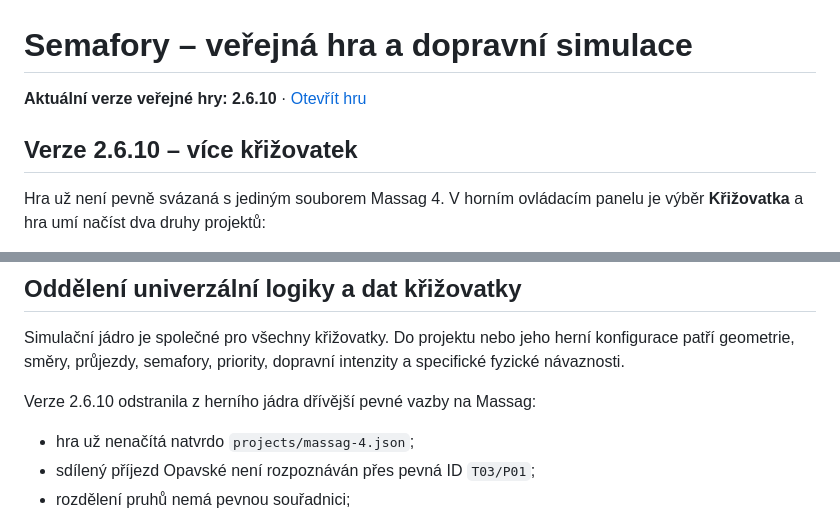
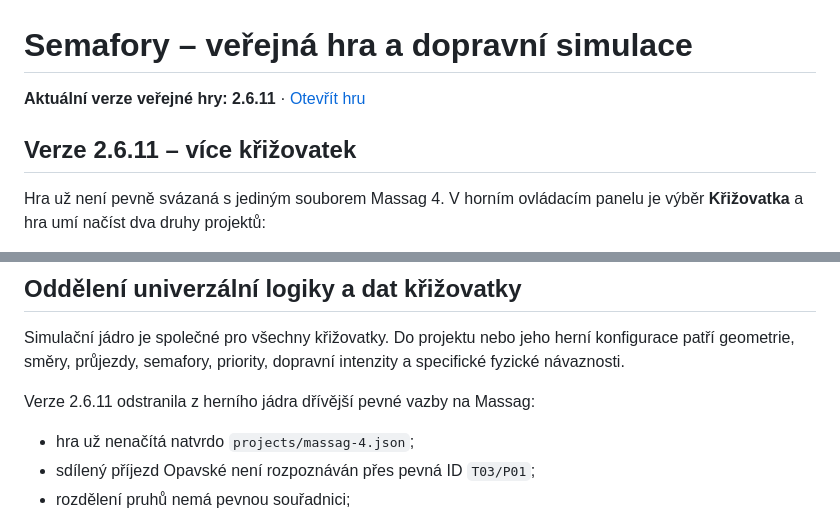
Before and after one commit to jhalasz/semafory, a Markdown page: HRA.md, 2 parts joined by grey strips. Rendered like a GitHub page.

```diff
--- a/HRA.md
+++ b/HRA.md
@@ -1,8 +1,8 @@
 # Semafory – veřejná hra a dopravní simulace
 
-**Aktuální verze veřejné hry: 2.6.10** · [Otevřít hru](https://jhalasz.github.io/semafory/hra.html)
+**Aktuální verze veřejné hry: 2.6.11** · [Otevřít hru](https://jhalasz.github.io/semafory/hra.html)
 
-## Verze 2.6.10 – více křižovatek
+## Verze 2.6.11 – více křižovatek
 
 Hra už není pevně svázaná s jediným souborem Massag 4. V horním ovládacím panelu je výběr **Křižovatka** a hra umí načíst dva druhy projektů:
 
@@ -17,7 +17,7 @@ V katalogu je nyní zveřejněn **Massag 4**. Další křižovatku lze před zve
 
 Simulační jádro je společné pro všechny křižovatky. Do projektu nebo jeho herní konfigurace patří geometrie, směry, průjezdy, semafory, priority, dopravní intenzity a specifické fyzické návaznosti.
 
-Verze 2.6.10 odstranila z herního jádra dřívější pevné vazby na Massag:
+Verze 2.6.11 odstranila z herního jádra dřívější pevné vazby na Massag:
 
 - hra už nenačítá natvrdo `projects/massag-4.json`;
 - sdílený příjezd Opavské není rozpoznáván přes pevná ID `T03/P01`;
```
Also changed, not shown: other parts of HRA.md (+14 -10 lines).
